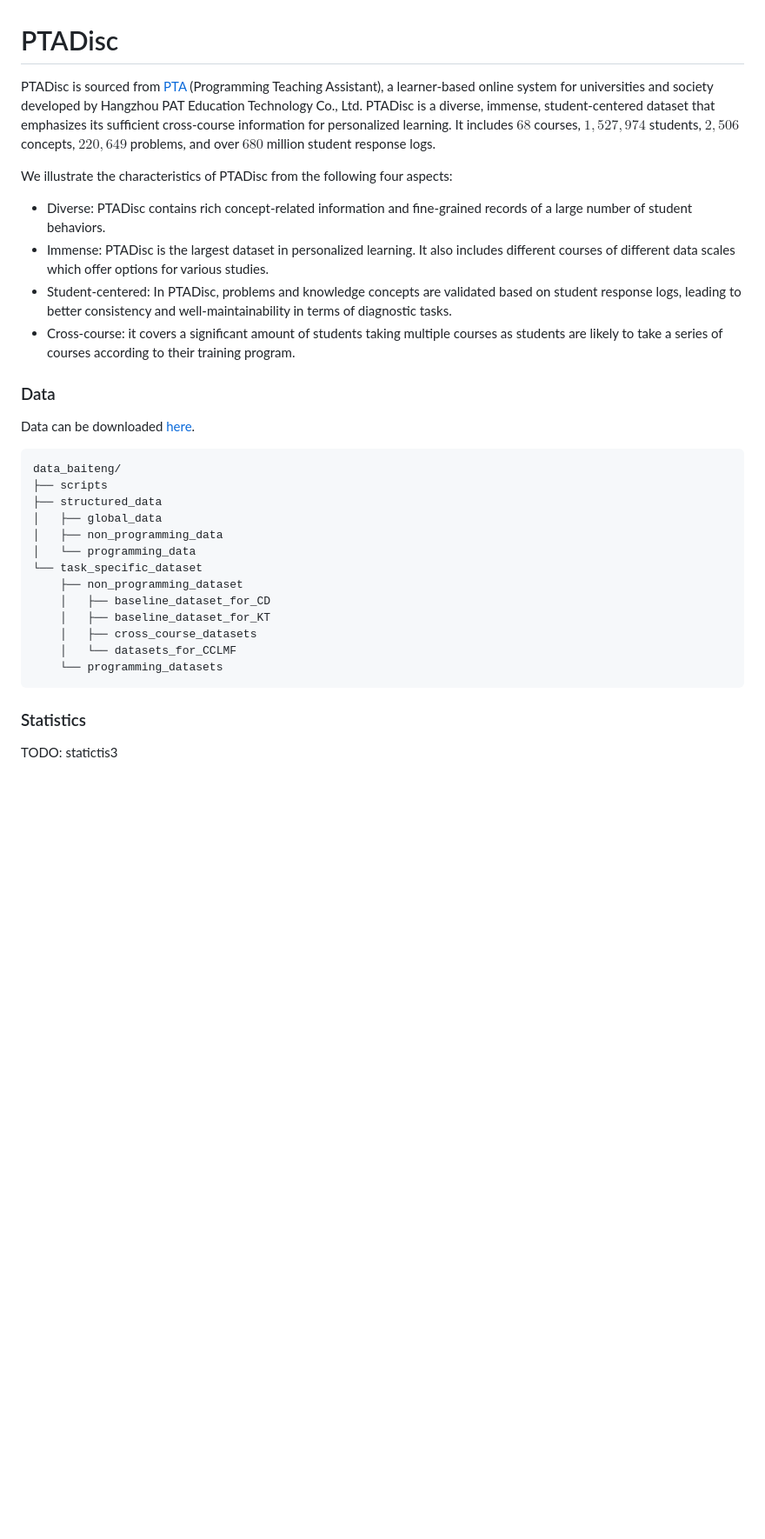
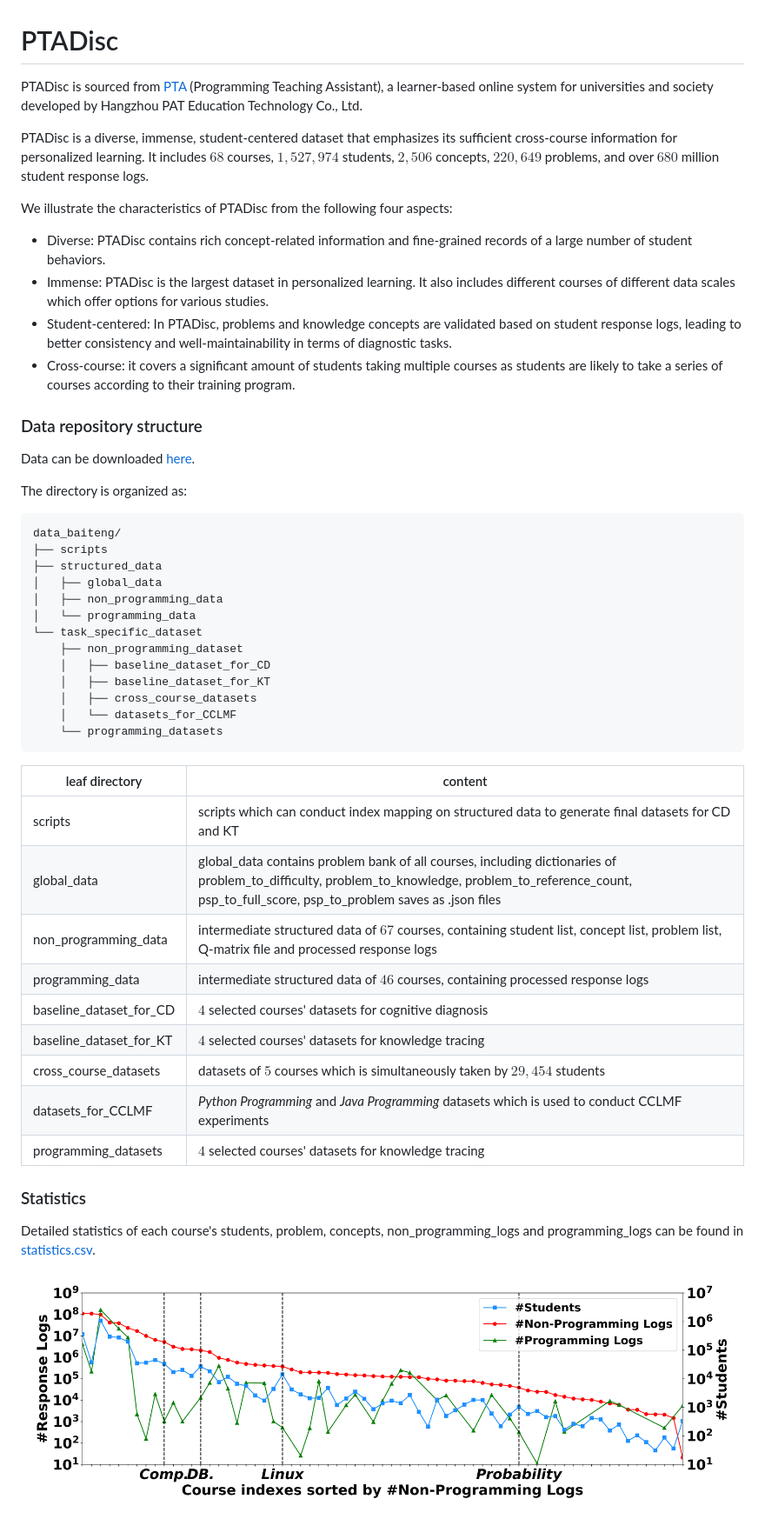
Before and after one commit to wahr0411/PTADisc, a Markdown page: README.md, the part around the change. Shown at 87% size. GitHub-like rendering; pictures changed too: img/statistics.png (added); blank space fills up the shorter version.

````diff
--- a/README.md
+++ b/README.md
@@ -1,6 +1,8 @@
 # PTADisc
 
-PTADisc is sourced from  [PTA](https://pintia.cn/) (Programming Teaching Assistant), a learner-based online system  for universities and society developed by Hangzhou PAT Education Technology Co., Ltd. PTADisc is a diverse, immense, student-centered dataset that emphasizes its sufficient cross-course information for personalized learning. It includes $68$ courses, $1,527,974$ students, $2,506$ concepts, $220,649$ problems, and over $680$ million student response logs.
+PTADisc is sourced from  [PTA](https://pintia.cn/) (Programming Teaching Assistant), a learner-based online system  for universities and society developed by Hangzhou PAT Education Technology Co., Ltd.
+
+ PTADisc is a diverse, immense, student-centered dataset that emphasizes its sufficient cross-course information for personalized learning. It includes $68$ courses, $1,527,974$ students, $2,506$ concepts, $220,649$ problems, and over $680$ million student response logs.
 
 We illustrate the characteristics of PTADisc from the following four aspects:
 
@@ -11,11 +13,11 @@ We illustrate the characteristics of PTADisc from the following four aspects:
 
 
 
-### Data
+### Data repository structure
 
 Data can be downloaded [here](http://124.70.199.175/).
 
-
+The directory is organized as:
 
 ```
 data_baiteng/
@@ -33,8 +35,25 @@ data_baiteng/
     └── programming_datasets
 ```
 
+| leaf directory          | content                                                      |
+| ----------------------- | ------------------------------------------------------------ |
+| scripts                 | scripts which can conduct index mapping on structured data to generate final datasets for CD and KT |
+| global_data             | global_data contains problem bank of all courses, including dictionaries of problem_to_difficulty, problem_to_knowledge, problem_to_reference_count, psp_to_full_score, psp_to_problem saves as .json files |
+| non_programming_data    | intermediate structured data of $67$ courses, containing student list, concept list, problem list, Q-matrix file and processed response logs |
+| programming_data        | intermediate structured data of $46$ courses, containing  processed response logs |
+| baseline_dataset_for_CD | $4$ selected courses' datasets for cognitive diagnosis       |
+| baseline_dataset_for_KT | $4$ selected courses' datasets for knowledge tracing         |
+| cross_course_datasets   | datasets of $5$ courses which is simultaneously taken by $29,454$ students |
+| datasets_for_CCLMF      | *Python Programming* and *Java Programming* datasets which is used to conduct CCLMF experiments |
+| programming_datasets    | $4$ selected courses' datasets for knowledge tracing         |
+
+
+
 
 
 ### Statistics
 
-TODO: statictis3
+Detailed statistics of each course's students, problem, concepts, non_programming_logs and programming_logs can be found in [statistics.csv]().
+
+
+![statistics](./img/statistics.png)
````
Also changed, not shown: 4 other files.
